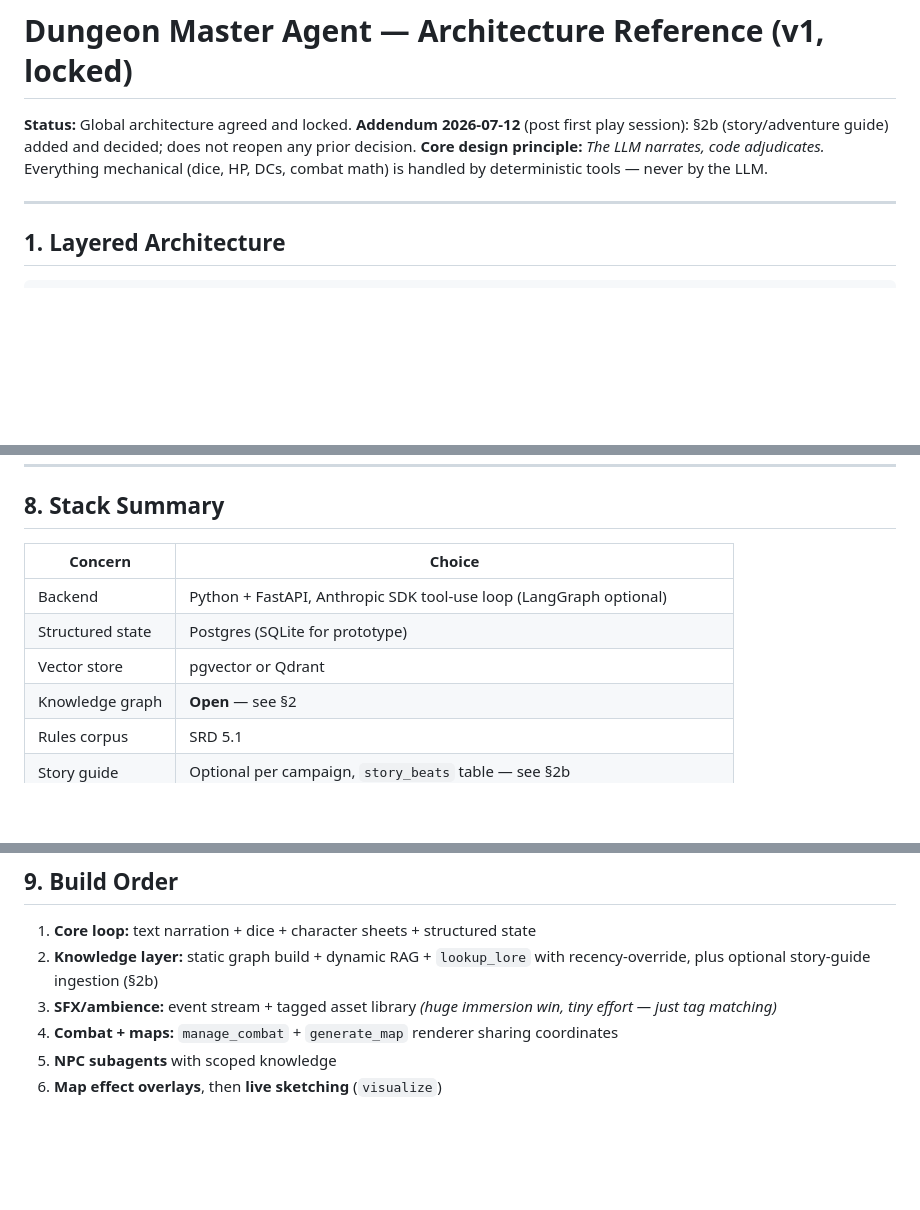
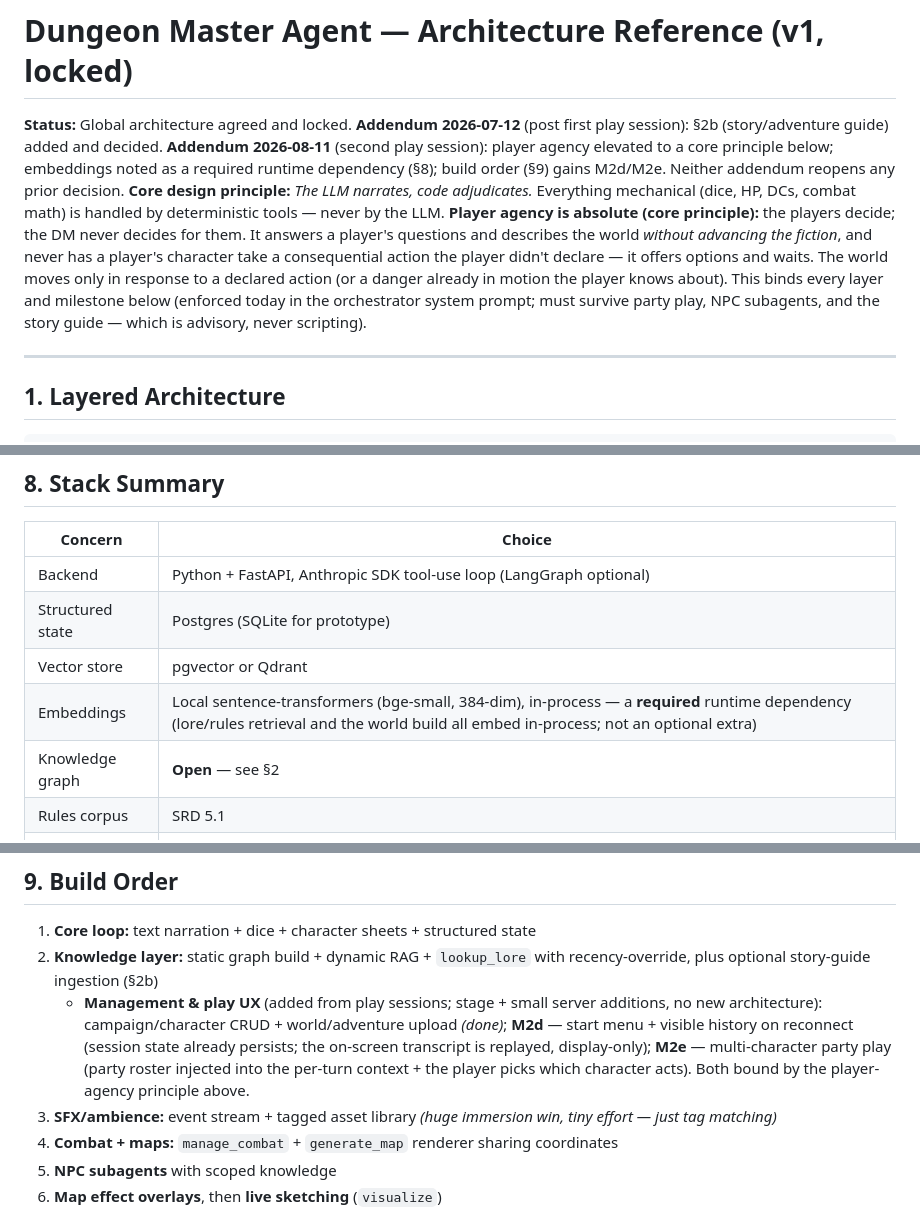
Before and after one commit to RoJBartels/DM_Agent, a Markdown page: dm-agent-architecture.md, 3 parts joined by grey strips. Drawn GitHub-style; blank space fills up the shorter version.

Commit message:
Amend architecture SSOT: player agency, embeddings, M2d/M2e
Reflect the 2026-08-11 playtest into the locked architecture doc:
- Player agency elevated to a core design principle (was only stated
  narrowly inside §2b): answer questions without advancing the fiction,
  never act for a PC undeclared, world moves only on a declared action.
  Binds every layer and milestone.
- §8: note embeddings are a required in-process runtime dependency, not
  an optional extra (matches the dependency move that fixed lore).
- §9 build order: add M2d (start menu + visible history on reconnect)
  and M2e (multi-character party play) under the knowledge/play phase.

Logged as the 2026-08-11 addendum; reopens no prior decision.

Co-Authored-By: Claude Opus 4.8 <noreply@anthropic.com>

```diff
--- a/dm-agent-architecture.md
+++ b/dm-agent-architecture.md
@@ -1,7 +1,8 @@
 # Dungeon Master Agent — Architecture Reference (v1, locked)
 
-**Status:** Global architecture agreed and locked. **Addendum 2026-07-12** (post first play session): §2b (story/adventure guide) added and decided; does not reopen any prior decision.
+**Status:** Global architecture agreed and locked. **Addendum 2026-07-12** (post first play session): §2b (story/adventure guide) added and decided. **Addendum 2026-08-11** (second play session): player agency elevated to a core principle below; embeddings noted as a required runtime dependency (§8); build order (§9) gains M2d/M2e. Neither addendum reopens any prior decision.
 **Core design principle:** *The LLM narrates, code adjudicates.* Everything mechanical (dice, HP, DCs, combat math) is handled by deterministic tools — never by the LLM.
+**Player agency is absolute (core principle):** the players decide; the DM never decides for them. It answers a player's questions and describes the world *without advancing the fiction*, and never has a player's character take a consequential action the player didn't declare — it offers options and waits. The world moves only in response to a declared action (or a danger already in motion the player knows about). This binds every layer and milestone below (enforced today in the orchestrator system prompt; must survive party play, NPC subagents, and the story guide — which is advisory, never scripting).
 
 ---
 
@@ -176,6 +177,7 @@ The core agent loop stays in code (latency-sensitive, multi-round tool calls). n
 | Backend | Python + FastAPI, Anthropic SDK tool-use loop (LangGraph optional) |
 | Structured state | Postgres (SQLite for prototype) |
 | Vector store | pgvector or Qdrant |
+| Embeddings | Local sentence-transformers (bge-small, 384-dim), in-process — a **required** runtime dependency (lore/rules retrieval and the world build all embed in-process; not an optional extra) |
 | Knowledge graph | **Open** — see §2 |
 | Rules corpus | SRD 5.1 |
 | Story guide | Optional per campaign, `story_beats` table — see §2b |
@@ -188,6 +190,7 @@ The core agent loop stays in code (latency-sensitive, multi-round tool calls). n
 
 1. **Core loop:** text narration + dice + character sheets + structured state
 2. **Knowledge layer:** static graph build + dynamic RAG + `lookup_lore` with recency-override, plus optional story-guide ingestion (§2b)
+   - **Management & play UX** (added from play sessions; stage + small server additions, no new architecture): campaign/character CRUD + world/adventure upload *(done)*; **M2d** — start menu + visible history on reconnect (session state already persists; the on-screen transcript is replayed, display-only); **M2e** — multi-character party play (party roster injected into the per-turn context + the player picks which character acts). Both bound by the player-agency principle above.
 3. **SFX/ambience:** event stream + tagged asset library *(huge immersion win, tiny effort — just tag matching)*
 4. **Combat + maps:** `manage_combat` + `generate_map` renderer sharing coordinates
 5. **NPC subagents** with scoped knowledge
```
